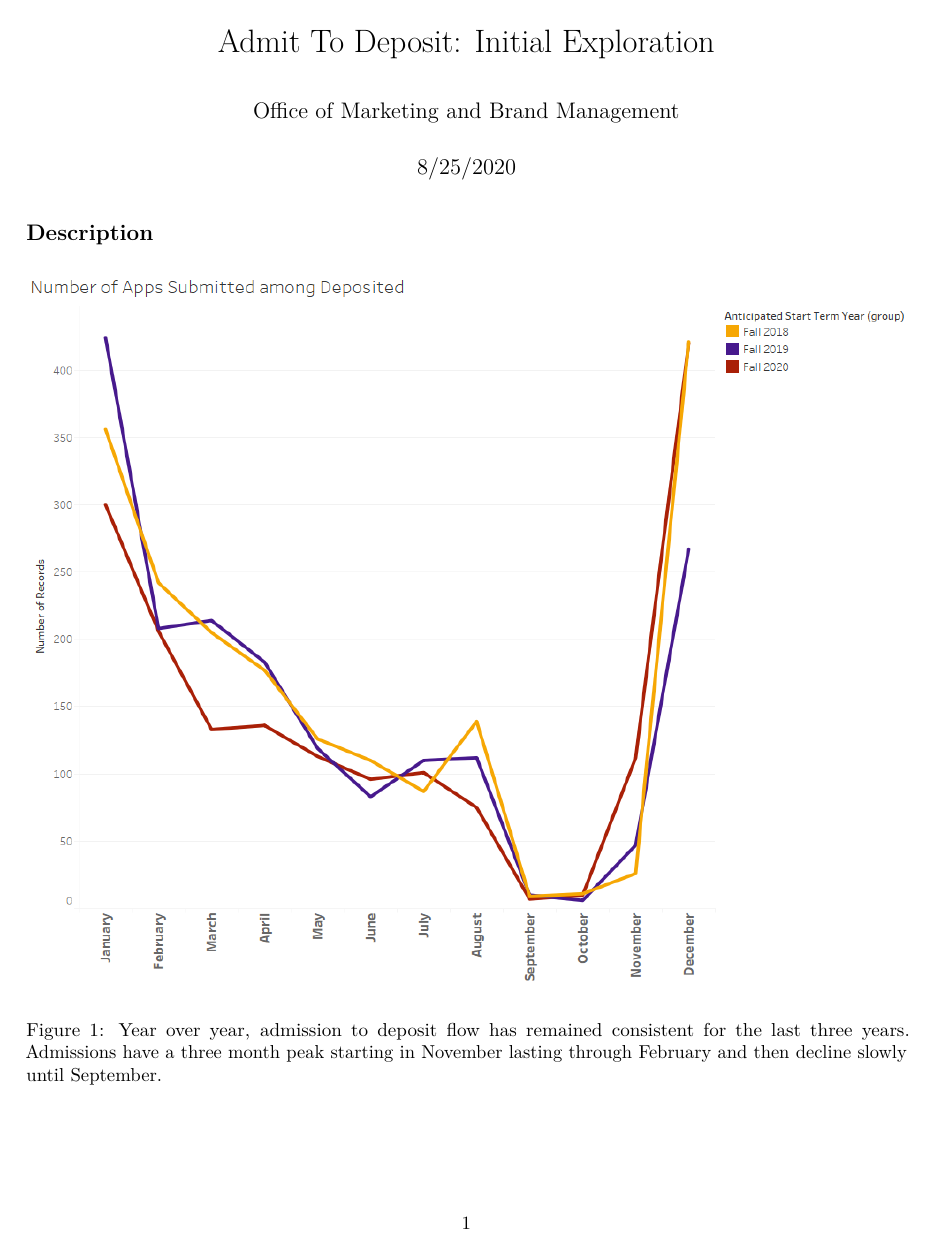
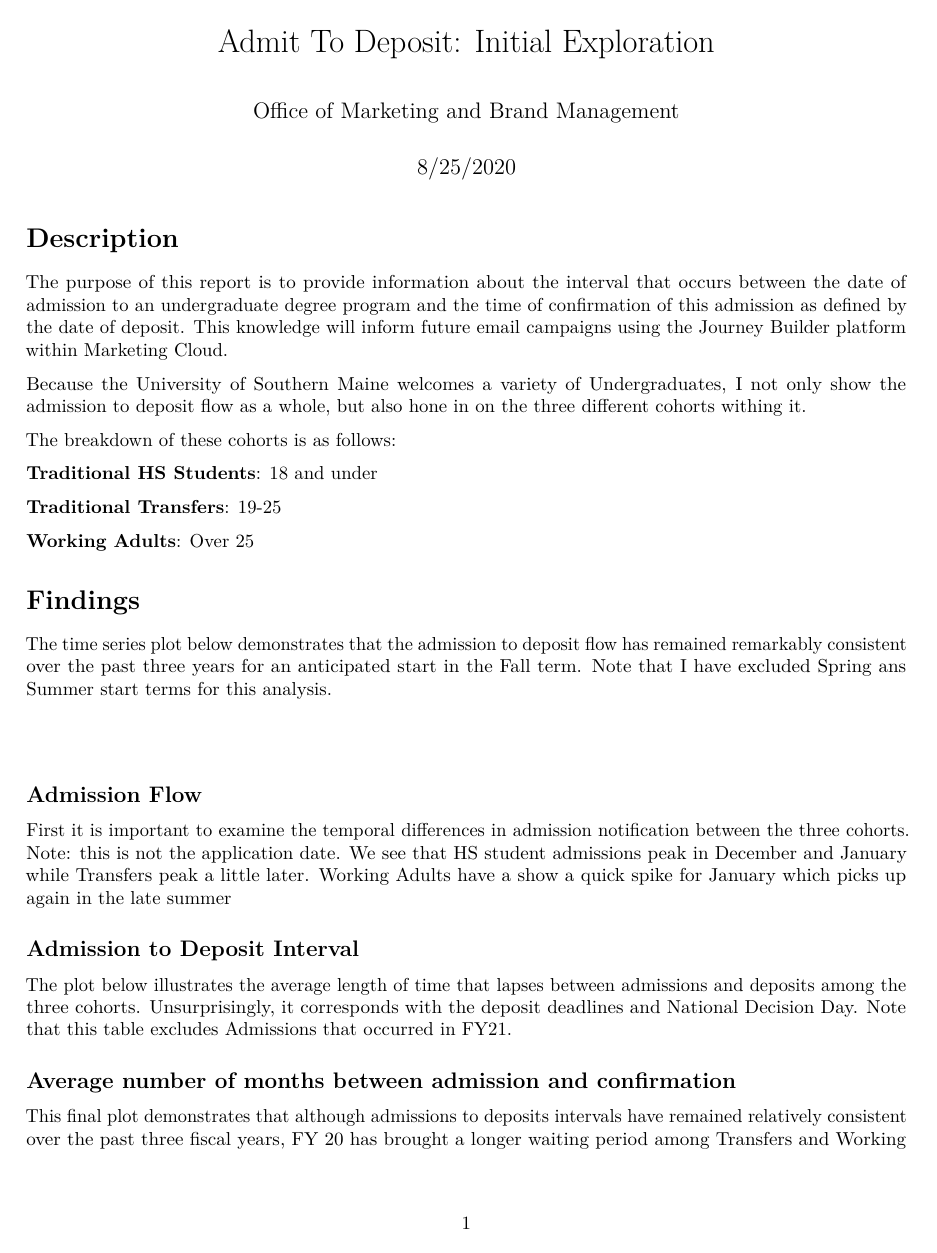
Before and after one commit to edithbird/admit-to-deposit, an R Markdown document (AdmitToDeposit_1.Rmd): page 1 of 5. The pictures show the output file AdmitToDeposit_1.pdf that the author committed with the source.

Commit message:
need to fix headers and plots correspondance.

````diff
--- a/AdmitToDeposit_1.Rmd
+++ b/AdmitToDeposit_1.Rmd
@@ -9,16 +9,43 @@ output: pdf_document
 knitr::opts_chunk$set(echo = TRUE)
 ```
 
-## Description
+# Description
+
+The purpose of this report is to provide information about the interval that occurs between the date of admission to an undergraduate degree program and the time of confirmation of this admission as defined by the date of deposit. This knowledge will inform future email campaigns using the Journey Builder platform within Marketing Cloud.
+
+Because the University of Southern Maine welcomes a variety of Undergraduates, I not only show the admission to deposit flow as a whole, but also hone in on the three different cohorts withing it.
+
+The breakdown of these cohorts is as follows:
+
+__Traditional HS Students__: 18 and under
+
+__Traditional Transfers__: 19-25
+
+__Working Adults__: Over 25
+
+# Findings
+
+The time series plot below demonstrates that the admission to deposit flow has remained remarkably consistent over the past three years for an anticipated start in the Fall term. Note that I have excluded Spring ans Summer start terms for this analysis.
 
 ![Year over year, admission to deposit flow has remained consistent for the last three years. Admissions have a three month peak starting in November lasting through February and then decline slowly until September.](C:/Users/christine.iyer/Box/FY21 Special Projects/FY21 Admit to Deposit Interval/Start.png)
 
-## Average number of months between admission and confirmation.
-
-![The admission date flow varies slightly among the three age cohorts. Most apps are submitted in December and January among HS  students. Transfer age appears to peak a little later. Working Aadults peaks in July/August and January. ](C:/Users/christine.iyer/Box/FY21 Special Projects/FY21 Admit to Deposit Interval/Number of Apps Submitted among Deposited.png)
+#
 
 
-![Arranged by months in fiscaal year. As one would expect, the avereage number of months between admission and confirmation is largely dependent on the due date of the deposit. ](C:/Users/christine.iyer/Box/FY21 Special Projects/FY21 Admit to Deposit Interval/lollipop.png)
+## Admission Flow
 
+First it is important to examine the temporal differences in admission notification between the three cohorts.  Note: this is not the application date. We see that HS student admissions peak in December and January while Transfers peak a little later. Working Adults have a show a quick spike for January which picks up again in the late summer
+
+![The admission date flow varies slightly among the three age cohorts. Most admissions happen in  December and January among HS  students. Transfers appear to peak a little later. Working Adults peaks in July/August and January. ](C:/Users/christine.iyer/Box/FY21 Special Projects/FY21 Admit to Deposit Interval/Number of Apps Submitted among Deposited.png)
+
+## Admission to Deposit Interval
+
+The plot below illustrates the average length of time that lapses between admissions and deposits among the three cohorts. Unsurprisingly, it corresponds with the deposit deadlines and National Decision Day. Note that this table excludes Admissions that occurred in FY21.
+
+![Arranged by months in fiscal year. As one would expect, the avereage number of months between admission and confirmation is largely dependent on the due date of the deposit. ](C:/Users/christine.iyer/Box/FY21 Special Projects/FY21 Admit to Deposit Interval/lollipop.png)
+
+## Average number of months between admission and confirmation
+
+This final plot demonstrates that although admissions to deposits intervals have remained relatively consistent over the past three fiscal years, FY 20 has brought a longer waiting period among Transfers and Working Adults. This is likely due to the uncertainly that the Covid 19 pandemic has brought.
 ![The interval between admission and deposit has remained _consistent____ for the last 3 fall starts. ](C:/Users/christine.iyer/Box/FY21 Special Projects/FY21 Admit to Deposit Interval/AverageNumberofMonthsBetween.png)
 
````
Also changed, not shown: AdmitToDeposit_1.pdf, AdmitToDeposit_1.Rmd (10 more changed lines), 1 other file.
